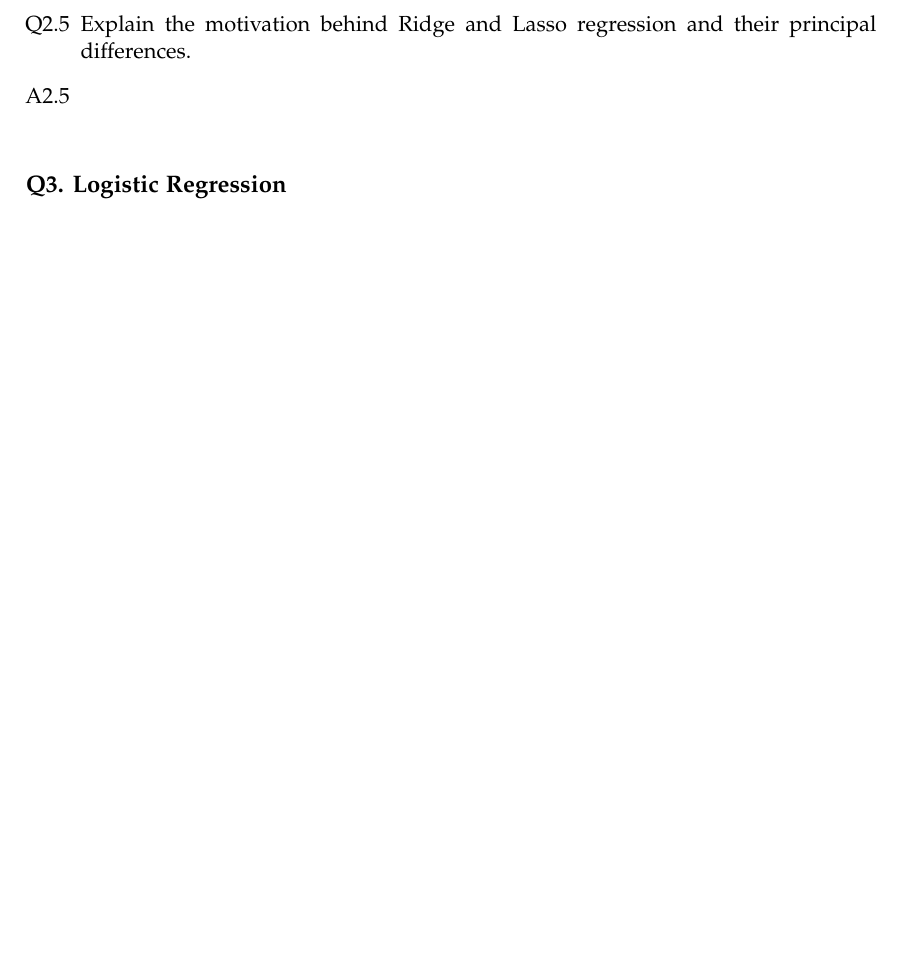
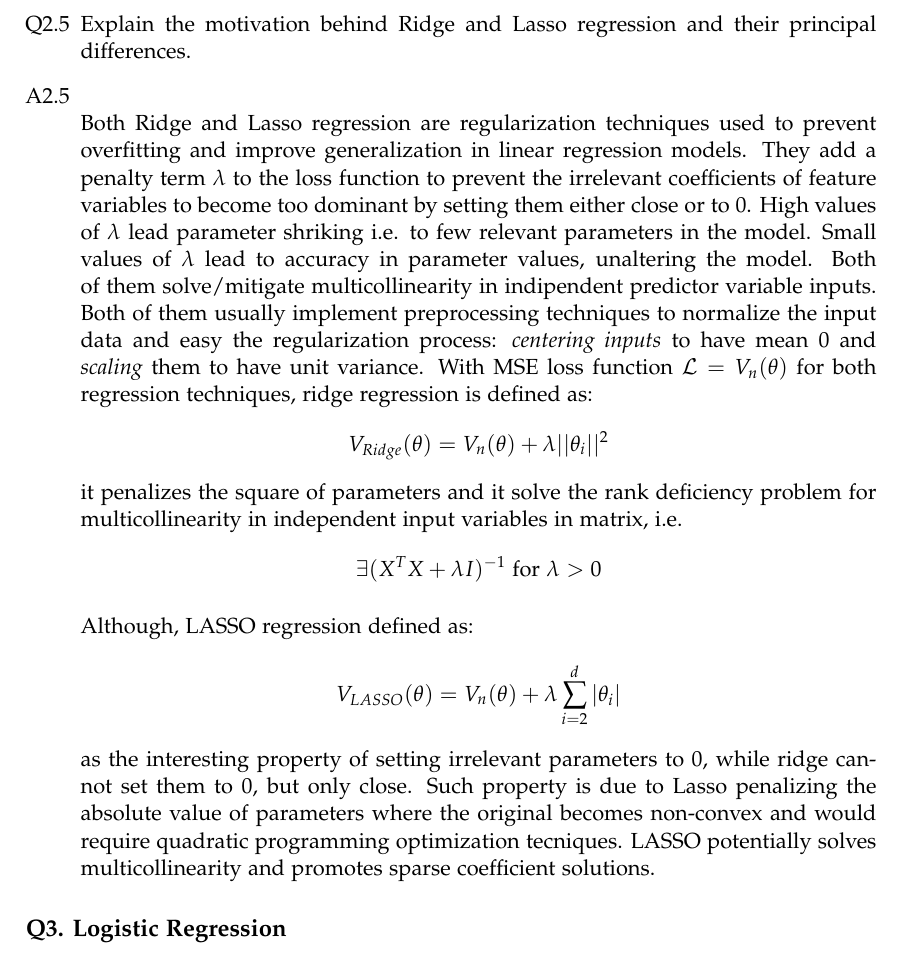
Before and after one commit to JekxDevil/AI, a LaTeX problem sheet (courses/usi/machine-learning/assignments/1/report/template.tex): part of page 7 of 8 before the commit and part of page 7 of 9 after it, cut so that both start at the same text, the shorter picture padded with empty space. Compiled offline with pdfLaTeX.

Commit message:
feat: Q2-5
Signed-off-by: Jeferson Morales Mariciano <jeferson.morales.mariciano@gmail.com>

```diff
--- a/courses/usi/machine-learning/assignments/1/report/template.tex
+++ b/courses/usi/machine-learning/assignments/1/report/template.tex
@@ -444,8 +444,44 @@ would change in the following cases:
 		            would be the same as in the original model with $\theta_3 = 0$.
 	      \end{itemize}
 
-	\item[Q2.5] Explain the motivation behind Ridge and Lasso regression and their principal differences.
+	\item[Q2.5] Explain the motivation behind Ridge and Lasso regression
+	      and their principal differences.
+
 	\item[A2.5] ~\\
+	      Both Ridge and Lasso regression are regularization techniques
+	      used to prevent overfitting and improve generalization in linear regression models.
+	      They add a penalty term $\lambda$ to the loss function
+	      to prevent the irrelevant coefficients of feature variables to become too dominant
+	      by setting them either close or to 0.
+	      High values of $\lambda$ lead parameter shriking
+	      i.e. to few relevant parameters in the model.
+	      Small values of $\lambda$ lead to accuracy in parameter values, unaltering the model.
+	      Both of them solve/mitigate multicollinearity in indipendent predictor variable inputs.
+	      Both of them usually implement preprocessing techniques to normalize the input data
+	      and easy the regularization process:
+	      \textit{centering inputs} to have mean 0 and \textit{scaling} them to have unit variance.
+	      With MSE loss function $\mathcal{L} = V_n(\theta)$ for both regression techniques,
+	      ridge regression is defined as:
+	      \myex{
+		      V_{Ridge}(\theta) = V_n(\theta) + \lambda || \theta_i ||^2
+	      }
+	      it penalizes the square of parameters and it solve the rank deficiency problem
+	      for multicollinearity in independent input variables in matrix,
+	      i.e.
+	      \myex{
+		      \exists (X^T X + \lambda I)^{-1} \text{ for } \lambda > 0 \\
+	      }
+
+	      Although, LASSO regression defined as:
+	      \myex{
+		      V_{LASSO}(\theta) = V_n(\theta) + \lambda \sum_{i=2}^{d} | \theta_i |
+	      }
+	      as the interesting property of setting irrelevant parameters to 0,
+	      while ridge cannot set them to 0, but only close.
+	      Such property is due to Lasso penalizing the absolute value of parameters
+	      where the original becomes non-convex and would require quadratic programming
+	      optimization tecniques.
+	      LASSO potentially solves multicollinearity and promotes sparse coefficient solutions.
 \end{itemize}
 
 \subsection*{Q3. Logistic Regression}
```
Also changed, not shown: courses/usi/machine-learning/assignments/1/report/template.pdf, courses/usi/machine-learning/assignments/1/report/template.tex (14 more changed lines).
